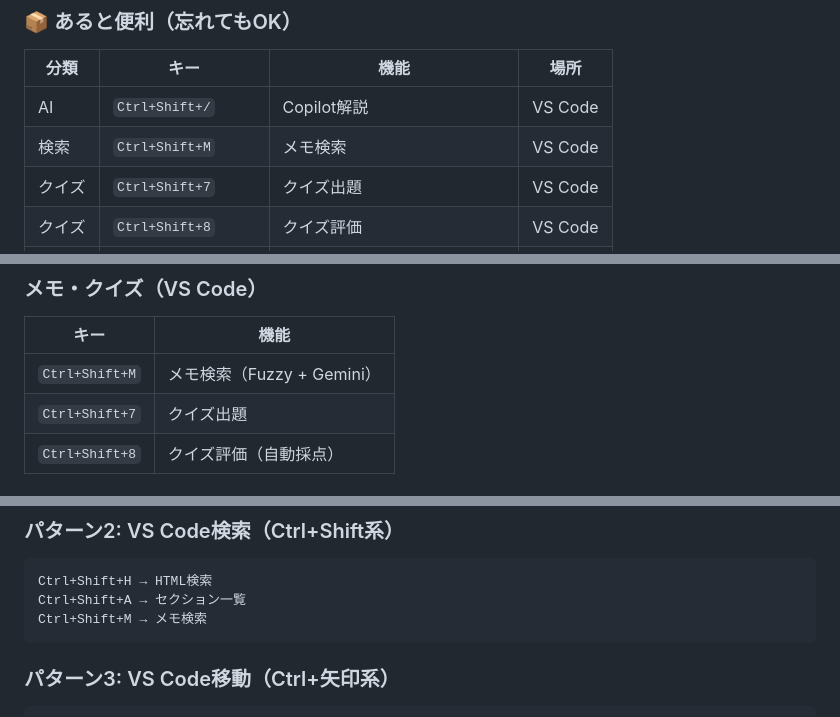
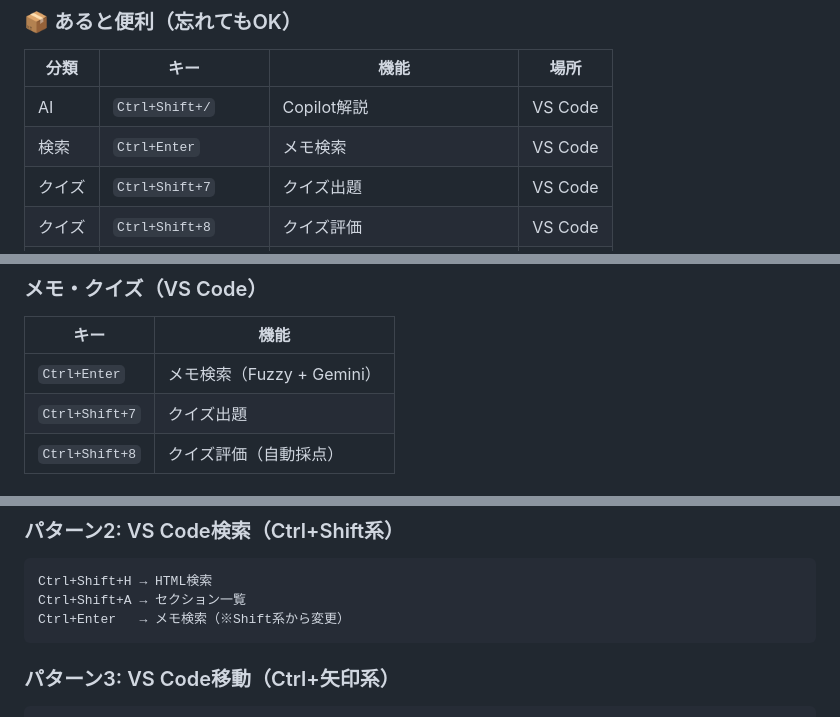
Before and after one commit to yoshida55/css_jump_tool, a Markdown page: ショートカットキー一覧.md, 3 parts joined by grey strips. GitHub-like rendering.

````diff
--- a/ショートカットキー一覧.md
+++ b/ショートカットキー一覧.md
@@ -26,7 +26,7 @@
 | 分類 | キー | 機能 | 場所 |
 |------|------|------|------|
 | AI | `Ctrl+Shift+/` | Copilot解説 | VS Code |
-| 検索 | `Ctrl+Shift+M` | メモ検索 | VS Code |
+| 検索 | `Ctrl+Enter` | メモ検索 | VS Code |
 | クイズ | `Ctrl+Shift+7` | クイズ出題 | VS Code |
 | クイズ | `Ctrl+Shift+8` | クイズ評価 | VS Code |
 | SVG | `Ctrl+Alt+S` | SVGリンク挿入 | VS Code |
@@ -76,7 +76,7 @@
 
 | キー | 機能 |
 |------|------|
-| `Ctrl+Shift+M` | メモ検索（Fuzzy + Gemini） |
+| `Ctrl+Enter` | メモ検索（Fuzzy + Gemini） |
 | `Ctrl+Shift+7` | クイズ出題 |
 | `Ctrl+Shift+8` | クイズ評価（自動採点） |
 
@@ -101,7 +101,7 @@ Ctrl+ダブルクリック → モバイルCSS
 ```
 Ctrl+Shift+H → HTML検索
 Ctrl+Shift+A → セクション一覧
-Ctrl+Shift+M → メモ検索
+Ctrl+Enter   → メモ検索（※Shift系から変更）
 ```
 
 ### パターン3: VS Code移動（Ctrl+矢印系）
````
Also changed, not shown: other parts of ショートカットキー一覧.md (+3 -3 lines), CLAUDE.md (+10 -3 lines), README_簡単な取説.md (+4 -4 lines).
